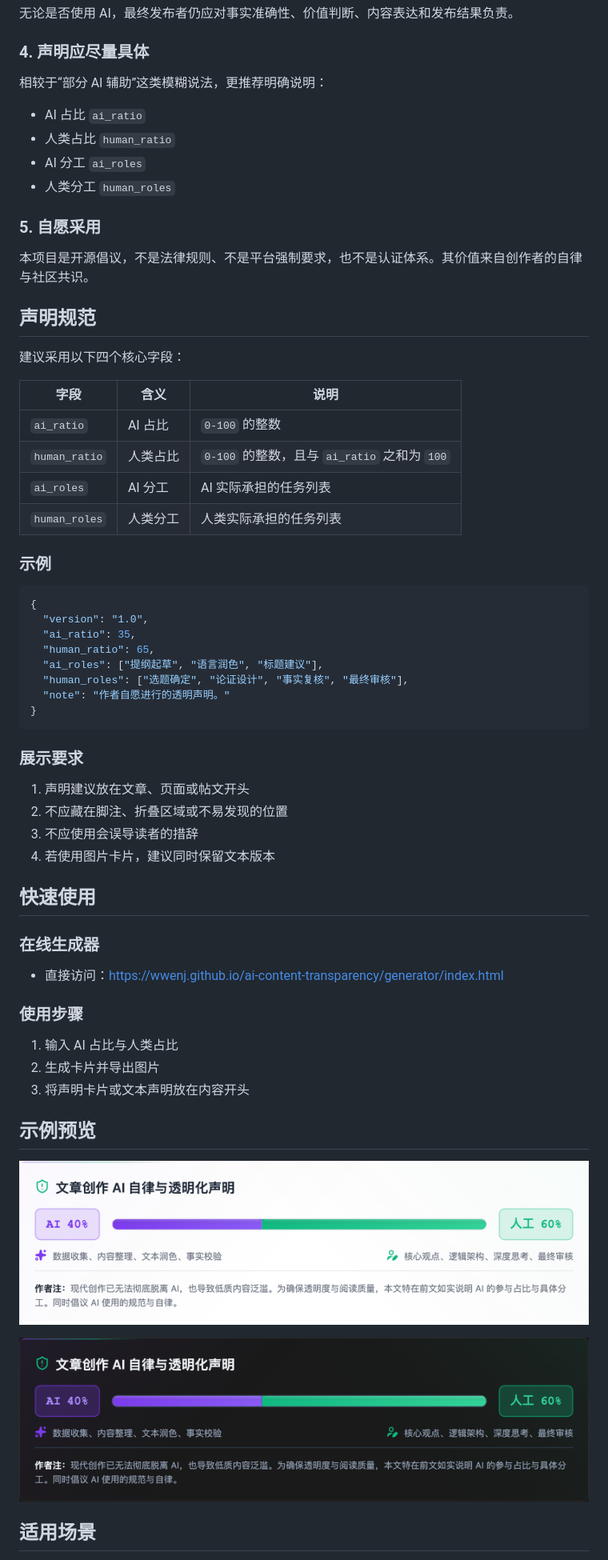
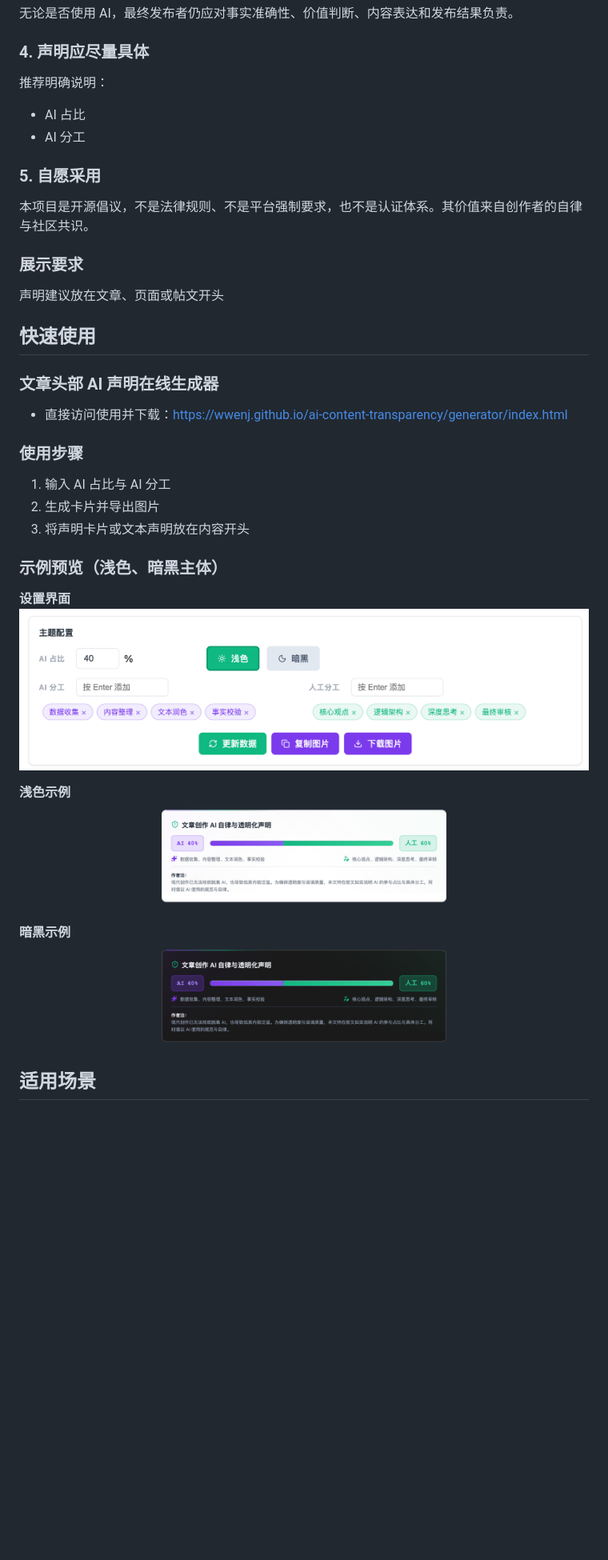
Before and after one commit to wwenj/ai-content-transparency, a Markdown page: README.md, the part around one of its changes. Shown at 80% size. GitHub-like rendering; pictures changed too: examples/example1.png, examples/example2.png, examples/setting.png (added); blank space fills up the shorter version.

Commit message:
update md

````diff
--- a/README.md
+++ b/README.md
@@ -48,65 +47,41 @@
 
 ### 4. 声明应尽量具体
 
-相较于“部分 AI 辅助”这类模糊说法，更推荐明确说明：
+推荐明确说明：
 
-- AI 占比 `ai_ratio`
-- 人类占比 `human_ratio`
-- AI 分工 `ai_roles`
-- 人类分工 `human_roles`
+- AI 占比
+- AI 分工
 
 ### 5. 自愿采用
 
 本项目是开源倡议，不是法律规则、不是平台强制要求，也不是认证体系。其价值来自创作者的自律与社区共识。
 
-## 声明规范
-
-建议采用以下四个核心字段：
-
-| 字段          | 含义     | 说明                                         |
-| ------------- | -------- | -------------------------------------------- |
-| `ai_ratio`    | AI 占比  | `0-100` 的整数                               |
-| `human_ratio` | 人类占比 | `0-100` 的整数，且与 `ai_ratio` 之和为 `100` |
-| `ai_roles`    | AI 分工  | AI 实际承担的任务列表                        |
-| `human_roles` | 人类分工 | 人类实际承担的任务列表                       |
-
-### 示例
-
-```json
-{
-  "version": "1.0",
-  "ai_ratio": 35,
-  "human_ratio": 65,
-  "ai_roles": ["提纲起草", "语言润色", "标题建议"],
-  "human_roles": ["选题确定", "论证设计", "事实复核", "最终审核"],
-  "note": "作者自愿进行的透明声明。"
-}
-```
-
 ### 展示要求
 
-1. 声明建议放在文章、页面或帖文开头
-2. 不应藏在脚注、折叠区域或不易发现的位置
-3. 不应使用会误导读者的措辞
-4. 若使用图片卡片，建议同时保留文本版本
+声明建议放在文章、页面或帖文开头
 
 ## 快速使用
 
-### 在线生成器
+### 文章头部 AI 声明在线生成器
 
-- 直接访问：[https://wwenj.github.io/ai-content-transparency/generator/index.html](https://wwenj.github.io/ai-content-transparency/generator/index.html)
+- 直接访问使用并下载：[https://wwenj.github.io/ai-content-transparency/generator/index.html](https://wwenj.github.io/ai-content-transparency/generator/index.html)
 
 ### 使用步骤
 
-1. 输入 AI 占比与人类占比
+1. 输入 AI 占比与 AI 分工
 2. 生成卡片并导出图片
 3. 将声明卡片或文本声明放在内容开头
 
-## 示例预览
+### 示例预览（浅色、暗黑主体）
 
-![Example 1](./examples/example1.png)
+**设置界面**
+![设置界面](./examples/setting.png)
 
-![Example 2](./examples/example2.png)
+**浅色示例**
+![浅色示例](./examples/example2.png)
+
+**暗黑示例**
+![暗黑示例](./examples/example1.png)
 
 ## 适用场景
 
````
Also changed, not shown: other parts of README.md (+6 -7 lines), 1 other file.
